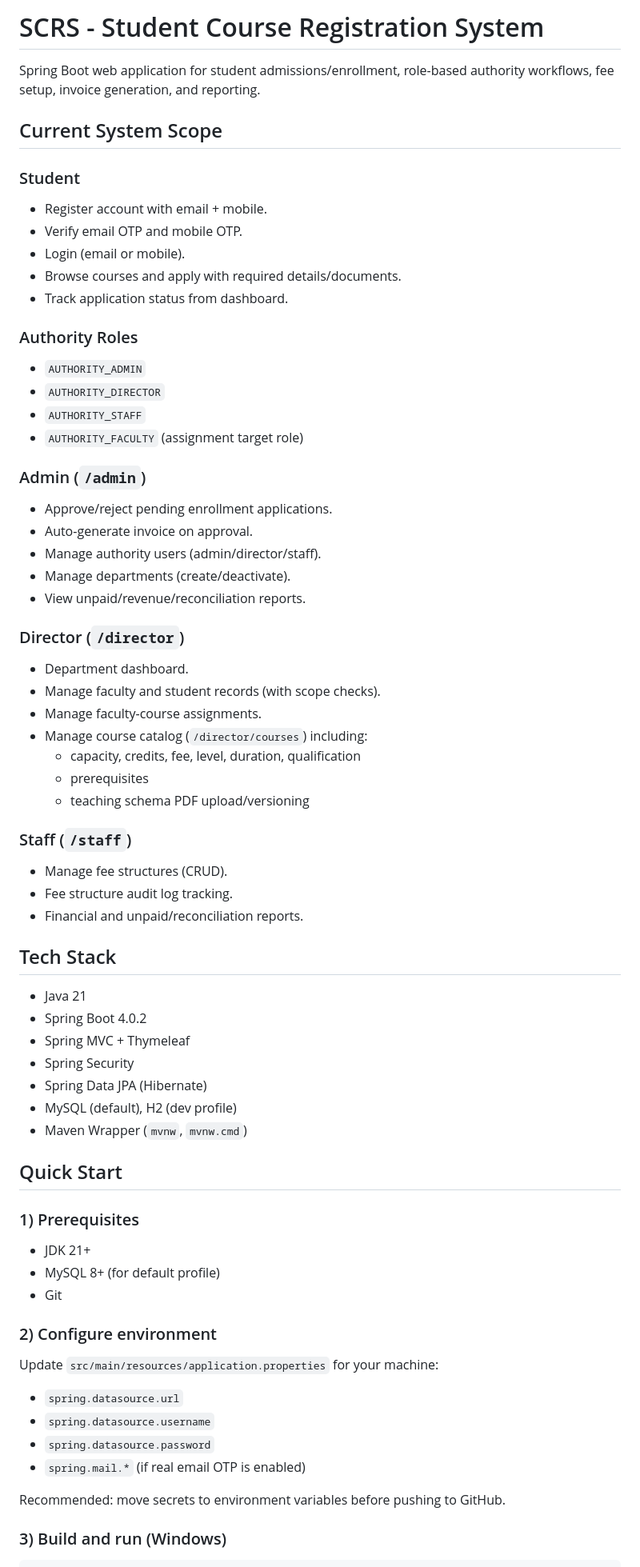
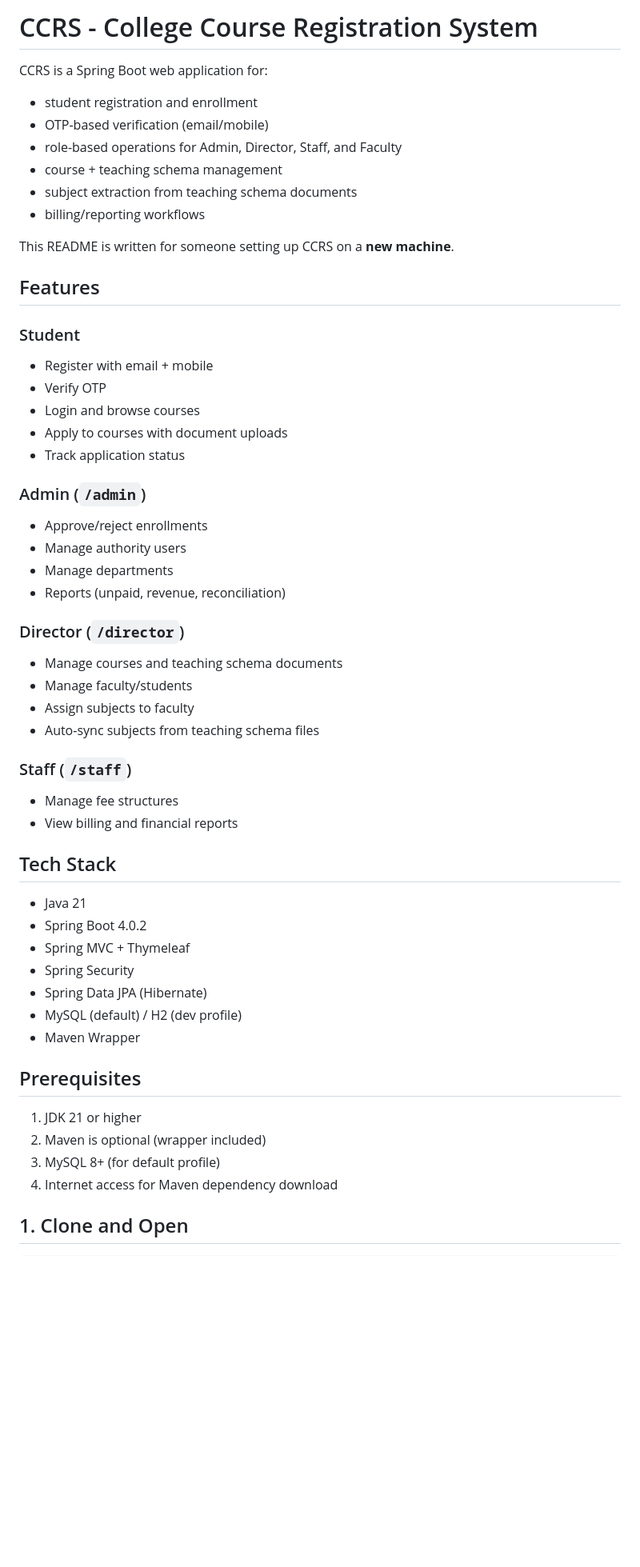
Before and after one commit to kathan7104/CCRS, a Markdown page: SCRS/README.md, the part around one of its changes. Shown at 80% size. Rendered like a GitHub page; blank space fills up the shorter version.

Commit message:
Rewrite README with user-friendly setup and OTP troubleshooting

````diff
--- a/SCRS/README.md
+++ b/SCRS/README.md
@@ -1,42 +1,39 @@
-# SCRS - Student Course Registration System
+# CCRS - College Course Registration System
 
-Spring Boot web application for student admissions/enrollment, role-based authority workflows, fee setup, invoice generation, and reporting.
+CCRS is a Spring Boot web application for:
+- student registration and enrollment
+- OTP-based verification (email/mobile)
+- role-based operations for Admin, Director, Staff, and Faculty
+- course + teaching schema management
+- subject extraction from teaching schema documents
+- billing/reporting workflows
 
-## Current System Scope
+This README is written for someone setting up CCRS on a **new machine**.
+
+## Features
 
 ### Student
-- Register account with email + mobile.
-- Verify email OTP and mobile OTP.
-- Login (email or mobile).
-- Browse courses and apply with required details/documents.
-- Track application status from dashboard.
-
-### Authority Roles
-- `AUTHORITY_ADMIN`
-- `AUTHORITY_DIRECTOR`
-- `AUTHORITY_STAFF`
-- `AUTHORITY_FACULTY` (assignment target role)
+- Register with email + mobile
+- Verify OTP
+- Login and browse courses
+- Apply to courses with document uploads
+- Track application status
 
 ### Admin (`/admin`)
-- Approve/reject pending enrollment applications.
-- Auto-generate invoice on approval.
-- Manage authority users (admin/director/staff).
-- Manage departments (create/deactivate).
-- View unpaid/revenue/reconciliation reports.
+- Approve/reject enrollments
+- Manage authority users
+- Manage departments
+- Reports (unpaid, revenue, reconciliation)
 
 ### Director (`/director`)
-- Department dashboard.
-- Manage faculty and student records (with scope checks).
-- Manage faculty-course assignments.
-- Manage course catalog (`/director/courses`) including:
-  - capacity, credits, fee, level, duration, qualification
-  - prerequisites
-  - teaching schema PDF upload/versioning
+- Manage courses and teaching schema documents
+- Manage faculty/students
+- Assign subjects to faculty
+- Auto-sync subjects from teaching schema files
 
 ### Staff (`/staff`)
-- Manage fee structures (CRUD).
-- Fee structure audit log tracking.
-- Financial and unpaid/reconciliation reports.
+- Manage fee structures
+- View billing and financial reports
 
 ## Tech Stack
 - Java 21
@@ -44,24 +41,16 @@ Spring Boot web application for student admissions/enrollment, role-based author
 - Spring MVC + Thymeleaf
 - Spring Security
 - Spring Data JPA (Hibernate)
-- MySQL (default), H2 (dev profile)
-- Maven Wrapper (`mvnw`, `mvnw.cmd`)
+- MySQL (default) / H2 (dev profile)
+- Maven Wrapper
 
-## Quick Start
+## Prerequisites
 
-### 1) Prerequisites
-- JDK 21+
-- MySQL 8+ (for default profile)
-- Git
+1. JDK 21 or higher
+2. Maven is optional (wrapper included)
+3. MySQL 8+ (for default profile)
+4. Internet access for Maven dependency download
 
-### 2) Configure environment
-Update `src/main/resources/application.properties` for your machine:
-- `spring.datasource.url`
-- `spring.datasource.username`
-- `spring.datasource.password`
-- `spring.mail.*` (if real email OTP is enabled)
+## 1. Clone and Open
 
-Recommended: move secrets to environment variables before pushing to GitHub.
-
-### 3) Build and run (Windows)
 ```bash
````
Also changed, not shown: other parts of SCRS/README.md (+118 -44 lines).
